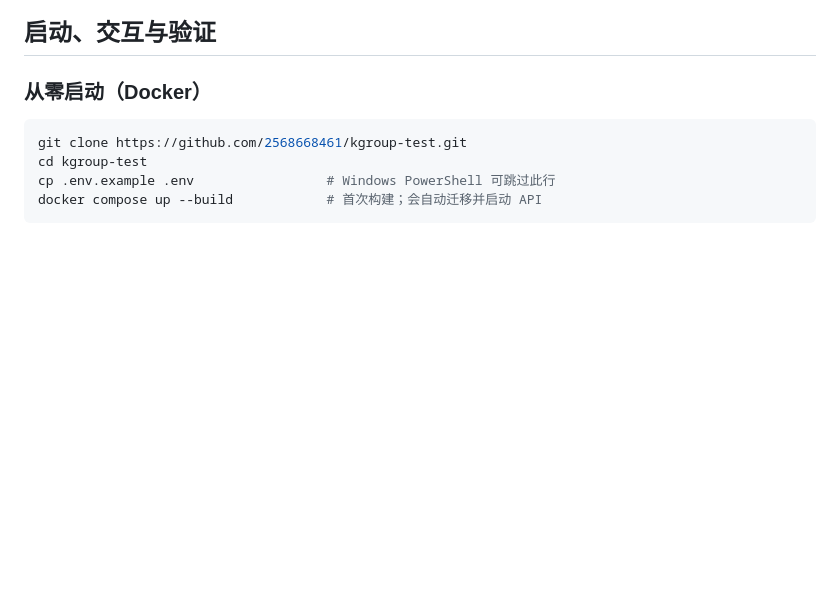
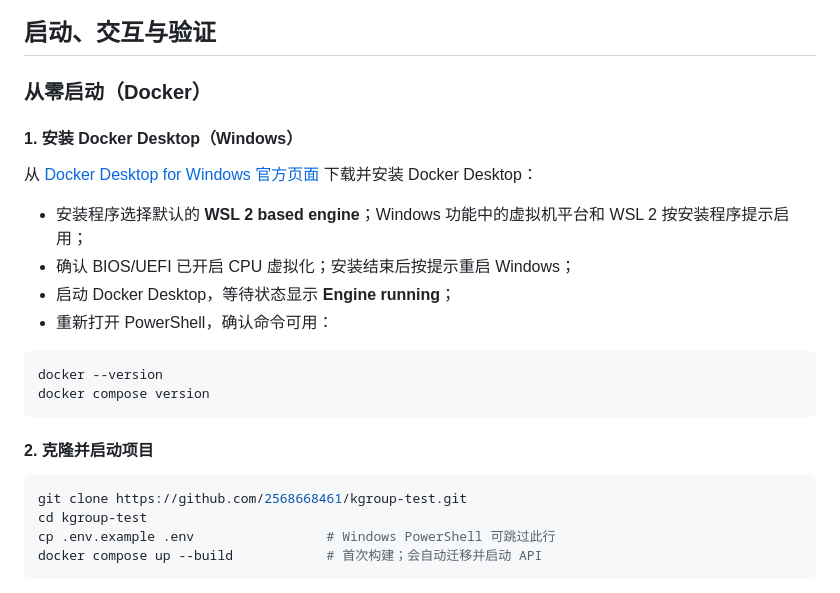
Before and after one commit to 2568668461/kgroup-test, a Markdown page: README.md, the part around the change. GitHub-like rendering; blank space fills up the shorter version.

Commit message:
Document Docker Desktop installation

````diff
--- a/README.md
+++ b/README.md
@@ -20,6 +20,22 @@ Browser (HTMX 2s polling) -> FastAPI API -> service state machine
 ## 启动、交互与验证
 
 ### 从零启动（Docker）
+
+#### 1. 安装 Docker Desktop（Windows）
+
+从 [Docker Desktop for Windows 官方页面](https://docs.docker.com/desktop/setup/install/windows-install/) 下载并安装 Docker Desktop：
+
+- 安装程序选择默认的 **WSL 2 based engine**；Windows 功能中的虚拟机平台和 WSL 2 按安装程序提示启用；
+- 确认 BIOS/UEFI 已开启 CPU 虚拟化；安装结束后按提示重启 Windows；
+- 启动 Docker Desktop，等待状态显示 **Engine running**；
+- 重新打开 PowerShell，确认命令可用：
+
+```powershell
+docker --version
+docker compose version
+```
+
+#### 2. 克隆并启动项目
 
 ```bash
 git clone https://github.com/2568668461/kgroup-test.git
````
